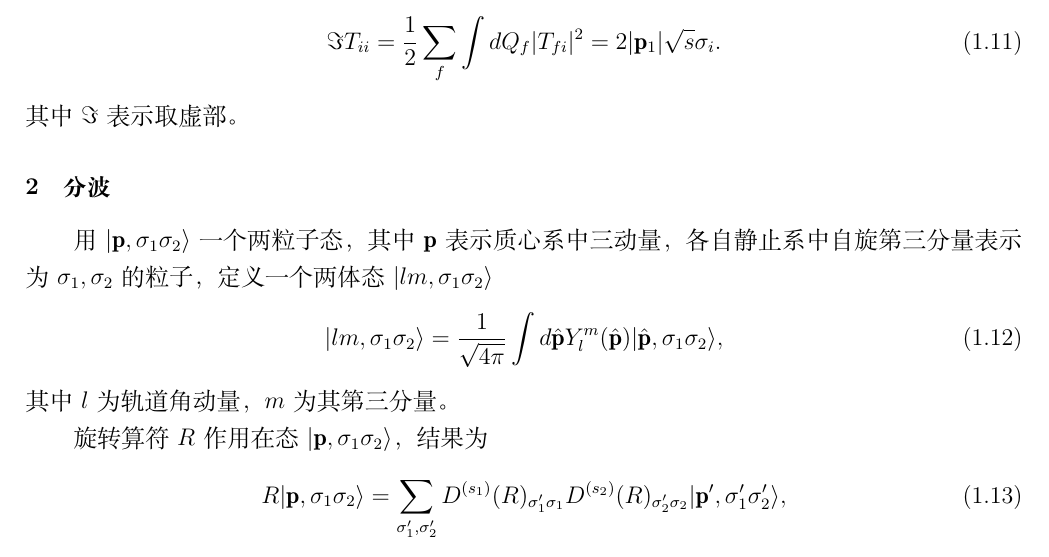
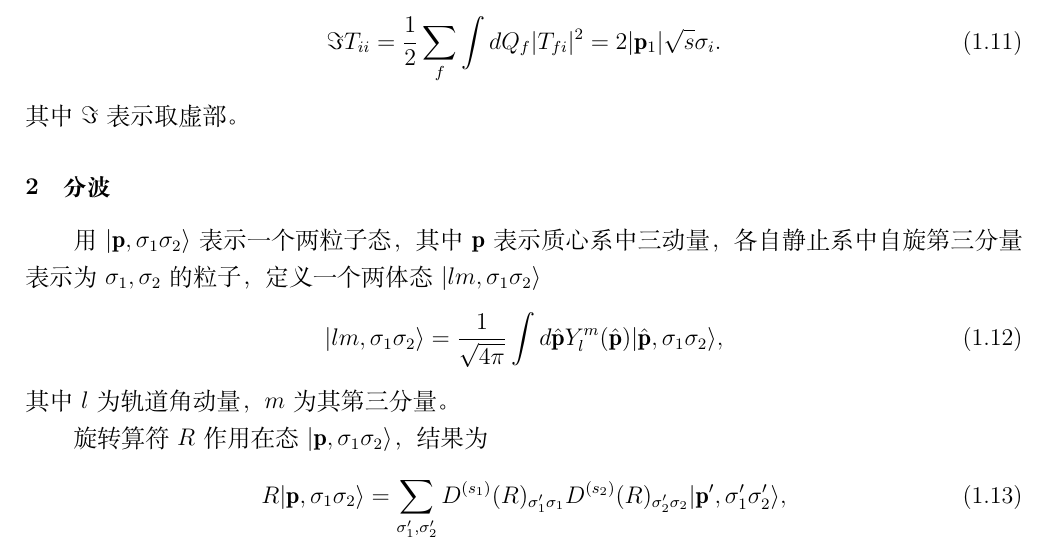
Before and after one commit to XuWang64/Dispersion, a LaTeX document (Disp.tex): part of page 3 of 8, cut so that both start at the same text. Compiled offline with XeLaTeX.

Commit message:
corrected typing errors

```diff
--- a/Disp.tex
+++ b/Disp.tex
@@ -176,7 +176,7 @@
 其中$\Im$表示取虚部。
 
 \subsection{分波}
-用$|\mathbf{p},\sigma_1\sigma_2\rangle$一个两粒子态，其中$\mathbf{p}$表示质心系中三动量，各自静止系中自旋第三分量表示为$\sigma_1,\sigma_2$的粒子，定义一个两体态$|lm,\sigma_1\sigma_2\rangle$
+用$|\mathbf{p},\sigma_1\sigma_2\rangle$表示一个两粒子态，其中$\mathbf{p}$表示质心系中三动量，各自静止系中自旋第三分量表示为$\sigma_1,\sigma_2$的粒子，定义一个两体态$|lm,\sigma_1\sigma_2\rangle$
 \begin{align}
    |lm,\sigma_1\sigma_2\rangle = \frac{1}{\sqrt{4\pi}}\int d \hat{\mathbf{p}} Y_l^m(\hat{\mathbf{p}})|\hat{\mathbf{p}},\sigma_1\sigma_2\rangle,
 \end{align}
```
Also changed, not shown: Disp.pdf, 3 other files.
